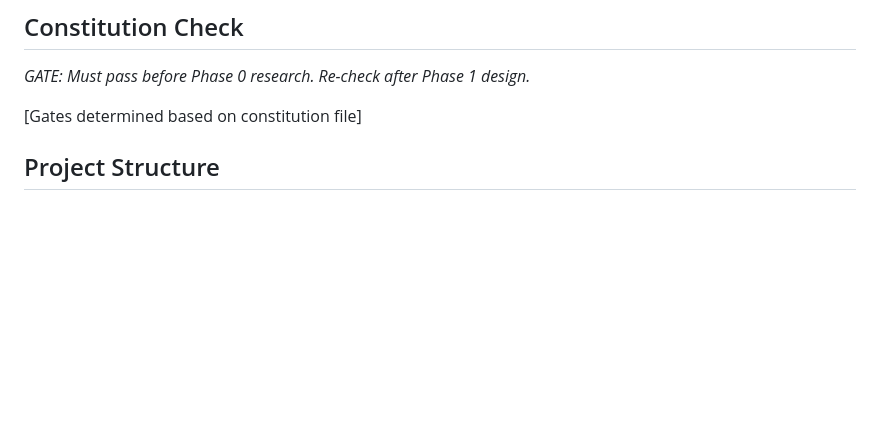
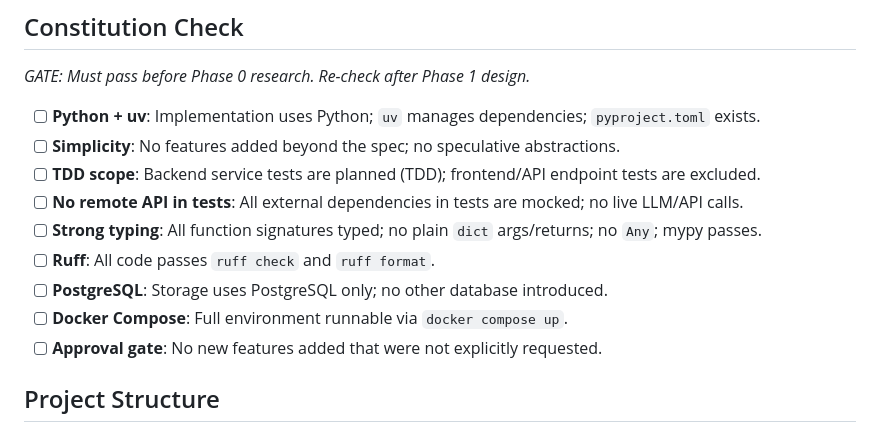
Before and after one commit to wgilpin/paperstore, a Markdown page: .specify/templates/plan-template.md, the part around the change. GitHub-like rendering; blank space fills up the shorter version.

Commit message:
docs: add project constitution v1.0.0 with python/uv/tdd/typing/postgres principles

```diff
--- a/.specify/templates/plan-template.md
+++ b/.specify/templates/plan-template.md
@@ -31,7 +31,15 @@
 
 *GATE: Must pass before Phase 0 research. Re-check after Phase 1 design.*
 
-[Gates determined based on constitution file]
+- [ ] **Python + uv**: Implementation uses Python; `uv` manages dependencies; `pyproject.toml` exists.
+- [ ] **Simplicity**: No features added beyond the spec; no speculative abstractions.
+- [ ] **TDD scope**: Backend service tests are planned (TDD); frontend/API endpoint tests are excluded.
+- [ ] **No remote API in tests**: All external dependencies in tests are mocked; no live LLM/API calls.
+- [ ] **Strong typing**: All function signatures typed; no plain `dict` args/returns; no `Any`; mypy passes.
+- [ ] **Ruff**: All code passes `ruff check` and `ruff format`.
+- [ ] **PostgreSQL**: Storage uses PostgreSQL only; no other database introduced.
+- [ ] **Docker Compose**: Full environment runnable via `docker compose up`.
+- [ ] **Approval gate**: No new features added that were not explicitly requested.
 
 ## Project Structure
 
```
Also changed, not shown: .specify/memory/constitution.md (added, +162 -0 lines), .specify/templates/tasks-template.md (+11 -5 lines).
